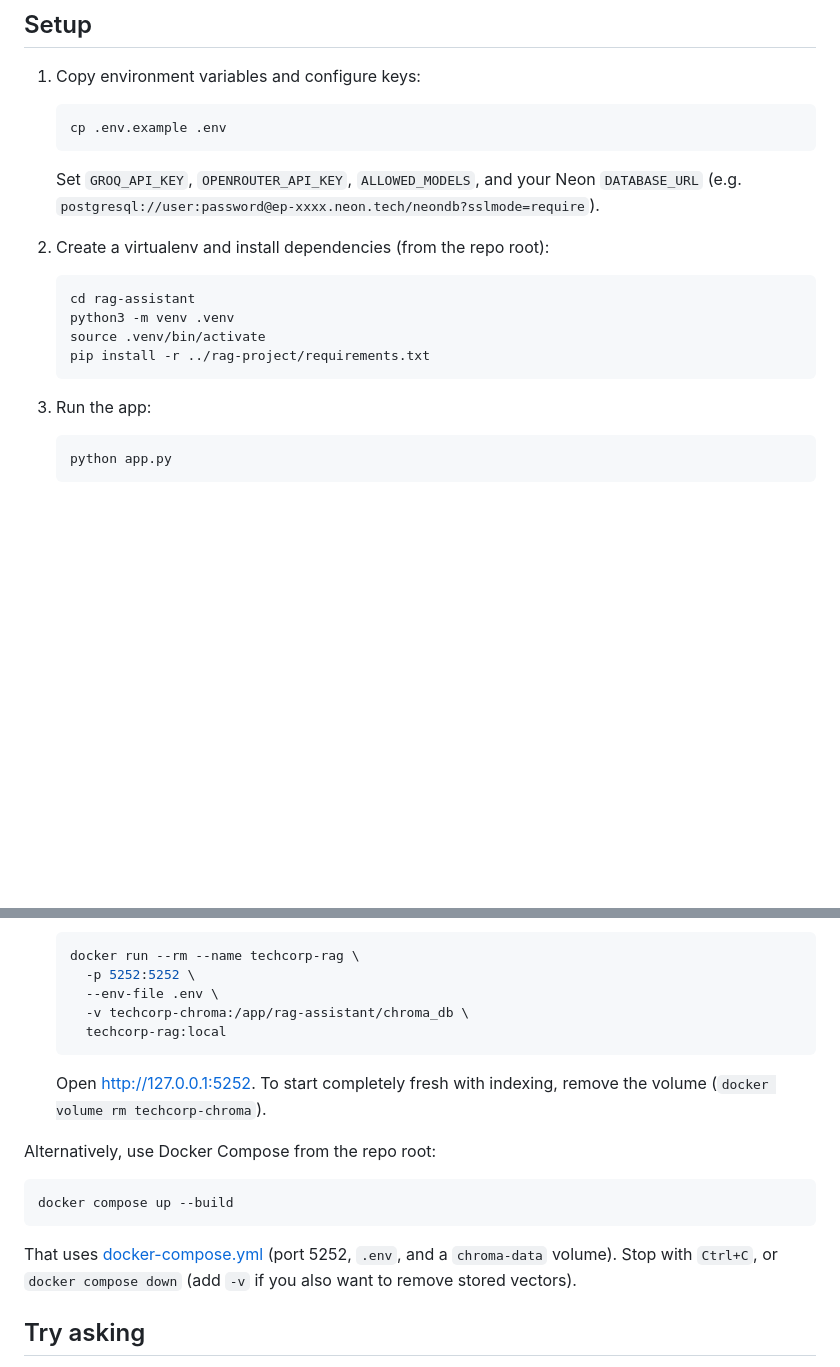
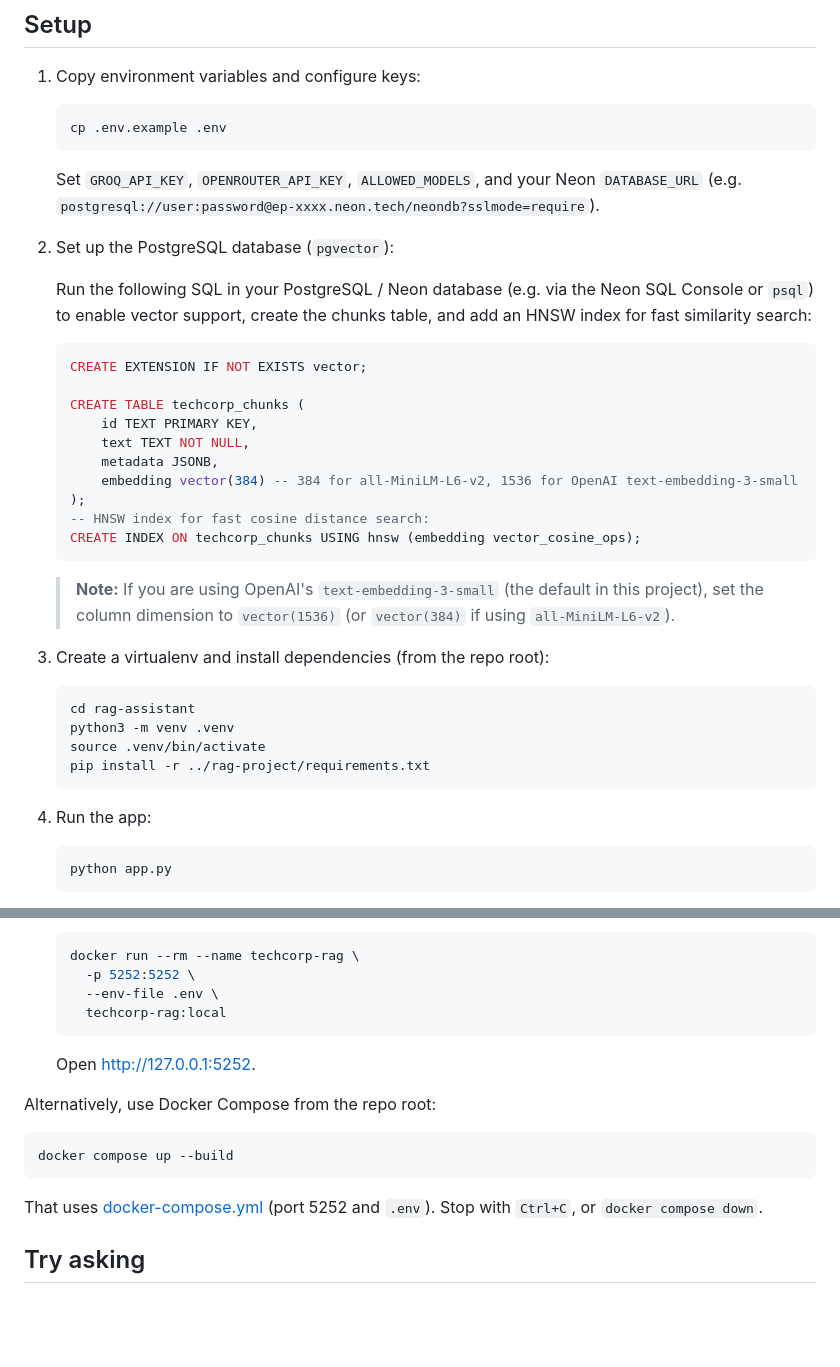
Before and after one commit to StormGear/techcorp-rag, a Markdown page: README.md, 2 parts joined by grey strips. Rendered like a GitHub page; blank space fills up the shorter version.

Commit message:
docs: update setup instructions for PostgreSQL pgvector

````diff
--- a/README.md
+++ b/README.md
@@ -67,7 +67,26 @@ company-rag/
 
    Set `GROQ_API_KEY`, `OPENROUTER_API_KEY`, `ALLOWED_MODELS`, and your Neon `DATABASE_URL` (e.g. `postgresql://user:password@ep-xxxx.neon.tech/neondb?sslmode=require`).
 
-2. Create a virtualenv and install dependencies (from the repo root):
+2. Set up the PostgreSQL database (`pgvector`):
+
+   Run the following SQL in your PostgreSQL / Neon database (e.g. via the Neon SQL Console or `psql`) to enable vector support, create the chunks table, and add an HNSW index for fast similarity search:
+
+   ```sql
+   CREATE EXTENSION IF NOT EXISTS vector;
+
+   CREATE TABLE techcorp_chunks (
+       id TEXT PRIMARY KEY,
+       text TEXT NOT NULL,
+       metadata JSONB,
+       embedding vector(384) -- 384 for all-MiniLM-L6-v2, 1536 for OpenAI text-embedding-3-small
+   );
+   -- HNSW index for fast cosine distance search:
+   CREATE INDEX ON techcorp_chunks USING hnsw (embedding vector_cosine_ops);
+   ```
+
+   > **Note:** If you are using OpenAI's `text-embedding-3-small` (the default in this project), set the column dimension to `vector(1536)` (or `vector(384)` if using `all-MiniLM-L6-v2`).
+
+3. Create a virtualenv and install dependencies (from the repo root):
 
    ```bash
    cd rag-assistant
@@ -76,7 +95,7 @@ company-rag/
    pip install -r ../rag-project/requirements.txt
    ```
 
-3. Run the app:
+4. Run the app:
 
    ```bash
    python app.py
@@ -143,11 +162,10 @@ If you want to modify code or docs and test local changes:
    docker run --rm --name techcorp-rag \
      -p 5252:5252 \
      --env-file .env \
-     -v techcorp-chroma:/app/rag-assistant/chroma_db \
      techcorp-rag:local
    ```
 
-   Open [http://127.0.0.1:5252](http://127.0.0.1:5252). To start completely fresh with indexing, remove the volume (`docker volume rm techcorp-chroma`).
+   Open [http://127.0.0.1:5252](http://127.0.0.1:5252).
 
 Alternatively, use Docker Compose from the repo root:
 
@@ -155,7 +173,7 @@ Alternatively, use Docker Compose from the repo root:
 docker compose up --build
 ```
 
-That uses [docker-compose.yml](file:///Users/papakofi/Downloads/company-rag/docker-compose.yml) (port 5252, `.env`, and a `chroma-data` volume). Stop with `Ctrl+C`, or `docker compose down` (add `-v` if you also want to remove stored vectors).
+That uses [docker-compose.yml](file:///Users/papakofi/Downloads/company-rag/docker-compose.yml) (port 5252 and `.env`). Stop with `Ctrl+C`, or `docker compose down`.
 
 ## Try asking
 
````
